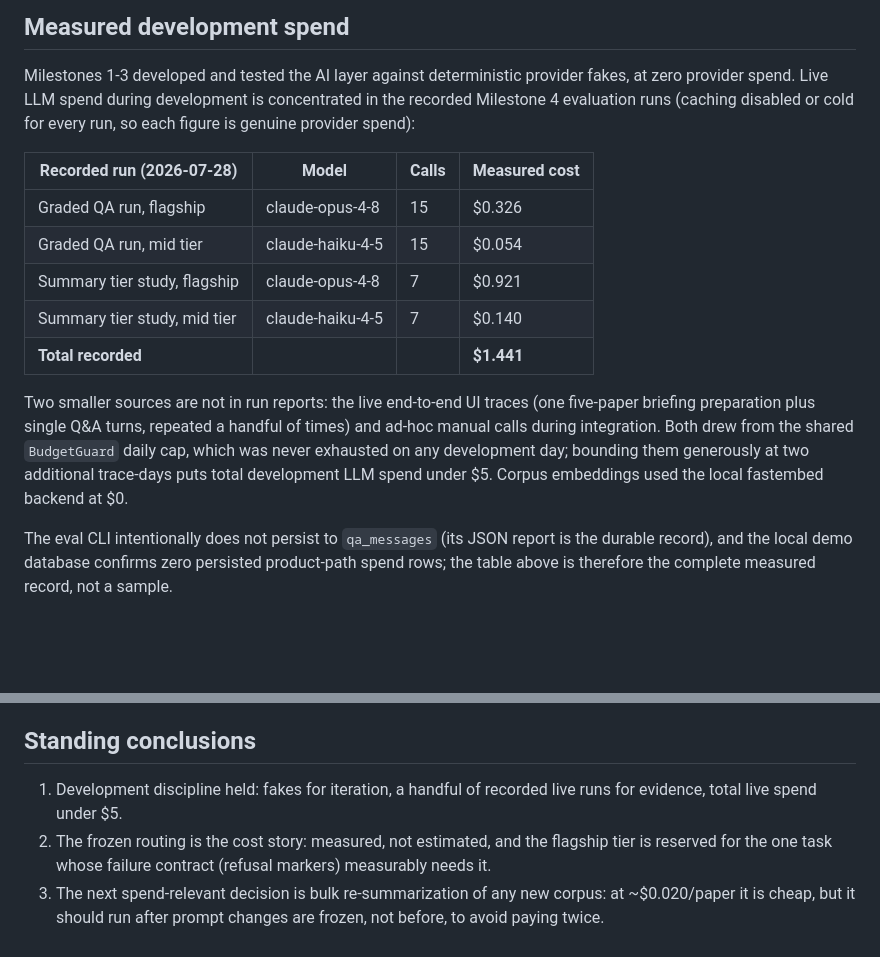
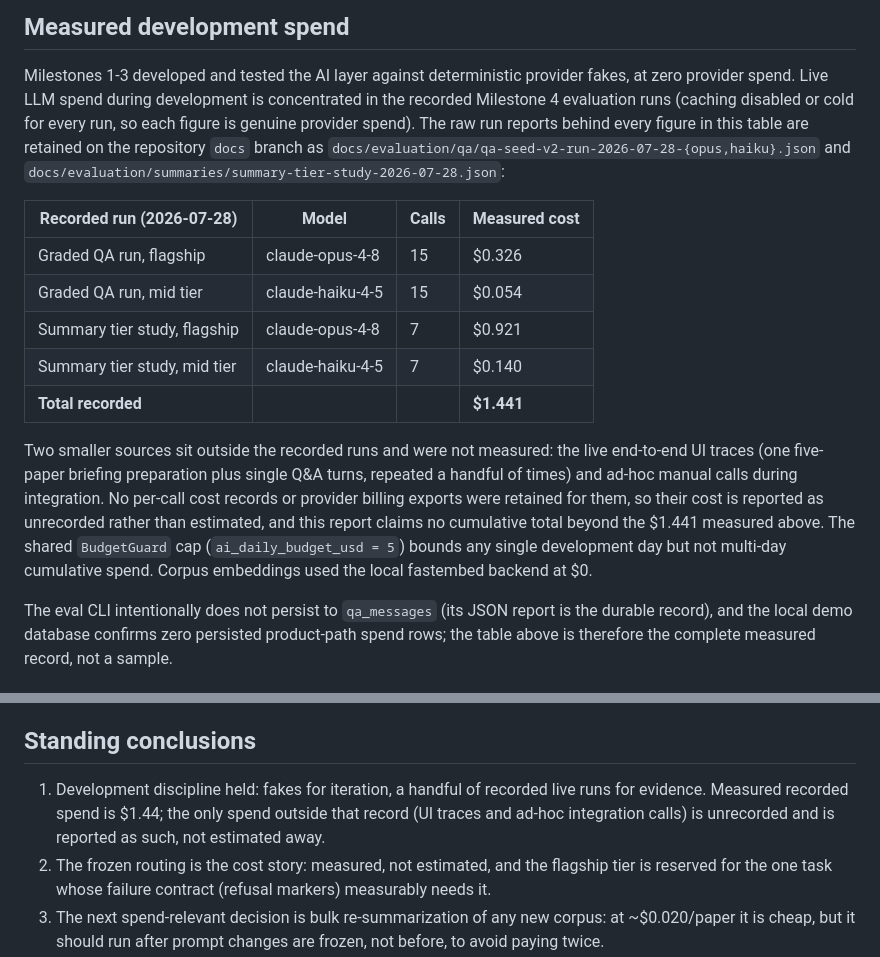
Before and after one commit to YUcxovo/MNEME, a Markdown page: docs/architecture/ai-cost-report.md, 2 parts joined by grey strips. Drawn GitHub-style; blank space fills up the shorter version.

Commit message:
docs(backend): align demo fallback and cost claims [no-test]
Describe the real Android backend-unreachable behavior (Room cache or
error for a live-configured build; controlled fixtures only via the
deliberate blank-token build), drop the unauditable sub-USD5 cumulative
spend bound in favor of the measured USD 1.441 record with unrecorded
sources reported as unrecorded, and link the retained evaluation run
reports from both documents.

Co-Authored-By: Claude Fable 5 <noreply@anthropic.com>
Claude-Session: https://claude.ai/code/session_014it1iGTE9BzQgw921MJDto

```diff
--- a/docs/architecture/ai-cost-report.md
+++ b/docs/architecture/ai-cost-report.md
@@ -12,7 +12,11 @@ numbers where they exist and states plainly where they do not.
 Milestones 1-3 developed and tested the AI layer against deterministic
 provider fakes, at zero provider spend. Live LLM spend during development
 is concentrated in the recorded Milestone 4 evaluation runs (caching
-disabled or cold for every run, so each figure is genuine provider spend):
+disabled or cold for every run, so each figure is genuine provider spend).
+The raw run reports behind every figure in this table are retained on the
+repository `docs` branch as
+`docs/evaluation/qa/qa-seed-v2-run-2026-07-28-{opus,haiku}.json` and
+`docs/evaluation/summaries/summary-tier-study-2026-07-28.json`:
 
 | Recorded run (2026-07-28) | Model | Calls | Measured cost |
 |---------------------------|-------|-------|---------------|
@@ -22,13 +26,16 @@ disabled or cold for every run, so each figure is genuine provider spend):
 | Summary tier study, mid tier | claude-haiku-4-5 | 7 | $0.140 |
 | **Total recorded** | | | **$1.441** |
 
-Two smaller sources are not in run reports: the live end-to-end UI traces
-(one five-paper briefing preparation plus single Q&A turns, repeated a
-handful of times) and ad-hoc manual calls during integration. Both drew
-from the shared `BudgetGuard` daily cap, which was never exhausted on any
-development day; bounding them generously at two additional trace-days puts
-total development LLM spend under $5. Corpus embeddings used the local
-fastembed backend at $0.
+Two smaller sources sit outside the recorded runs and were not measured:
+the live end-to-end UI traces (one five-paper briefing preparation plus
+single Q&A turns, repeated a handful of times) and ad-hoc manual calls
+during integration. No per-call cost records or provider billing exports
+were retained for them, so their cost is reported as unrecorded rather
+than estimated, and this report claims no cumulative total beyond the
+$1.441 measured above. The shared `BudgetGuard` cap
+(`ai_daily_budget_usd = 5`) bounds any single development day but not
+multi-day cumulative spend. Corpus embeddings used the local fastembed
+backend at $0.
 
 The eval CLI intentionally does not persist to `qa_messages` (its JSON
 report is the durable record), and the local demo database confirms zero
@@ -82,7 +89,9 @@ scaling limit.
 ## Standing conclusions
 
 1. Development discipline held: fakes for iteration, a handful of recorded
-   live runs for evidence, total live spend under $5.
+   live runs for evidence. Measured recorded spend is $1.44; the only
+   spend outside that record (UI traces and ad-hoc integration calls) is
+   unrecorded and is reported as such, not estimated away.
 2. The frozen routing is the cost story: measured, not estimated, and the
    flagship tier is reserved for the one task whose failure contract
    (refusal markers) measurably needs it.
```
Also changed, not shown: docs/demo/qa-demo-script.md (+12 -4 lines).
